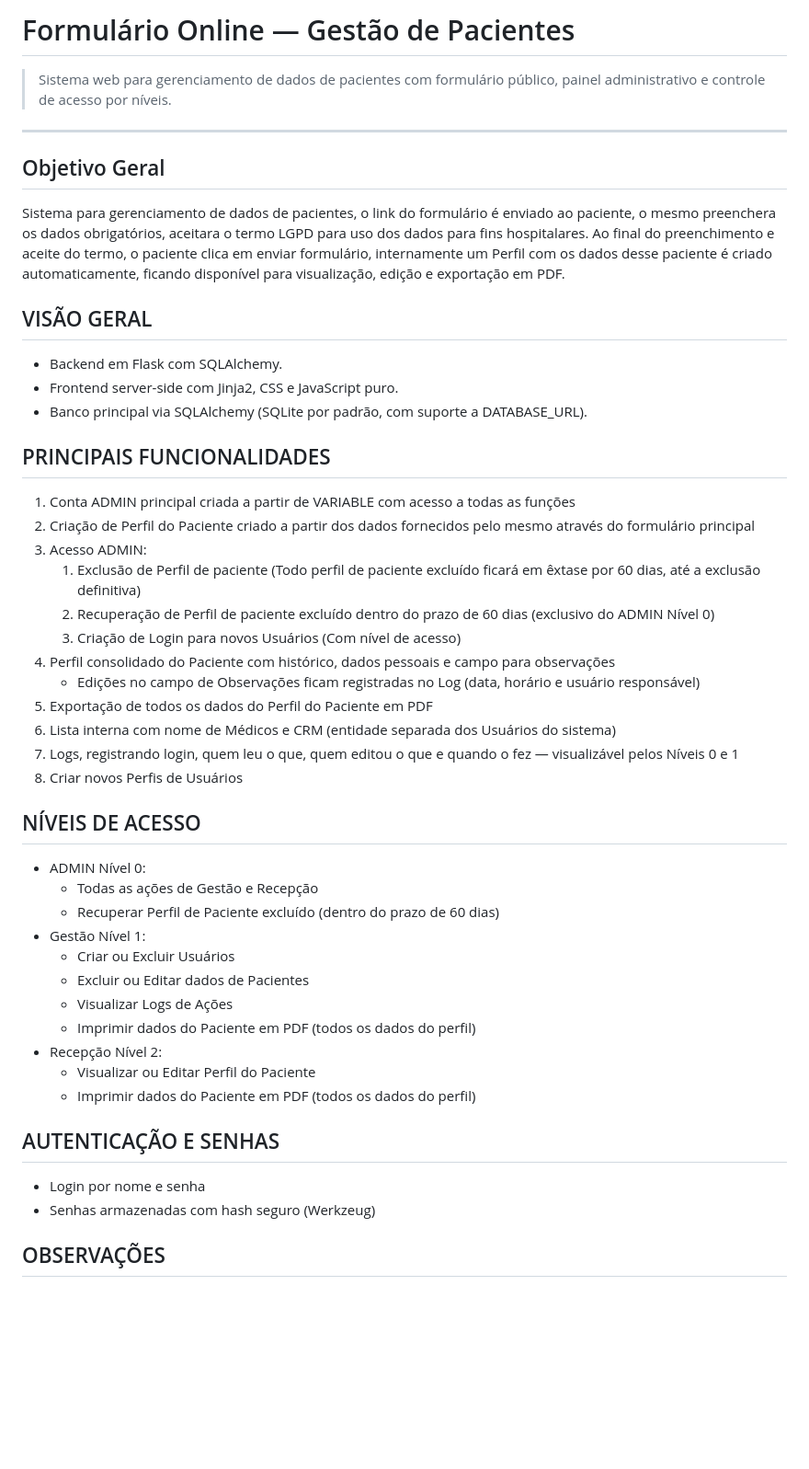
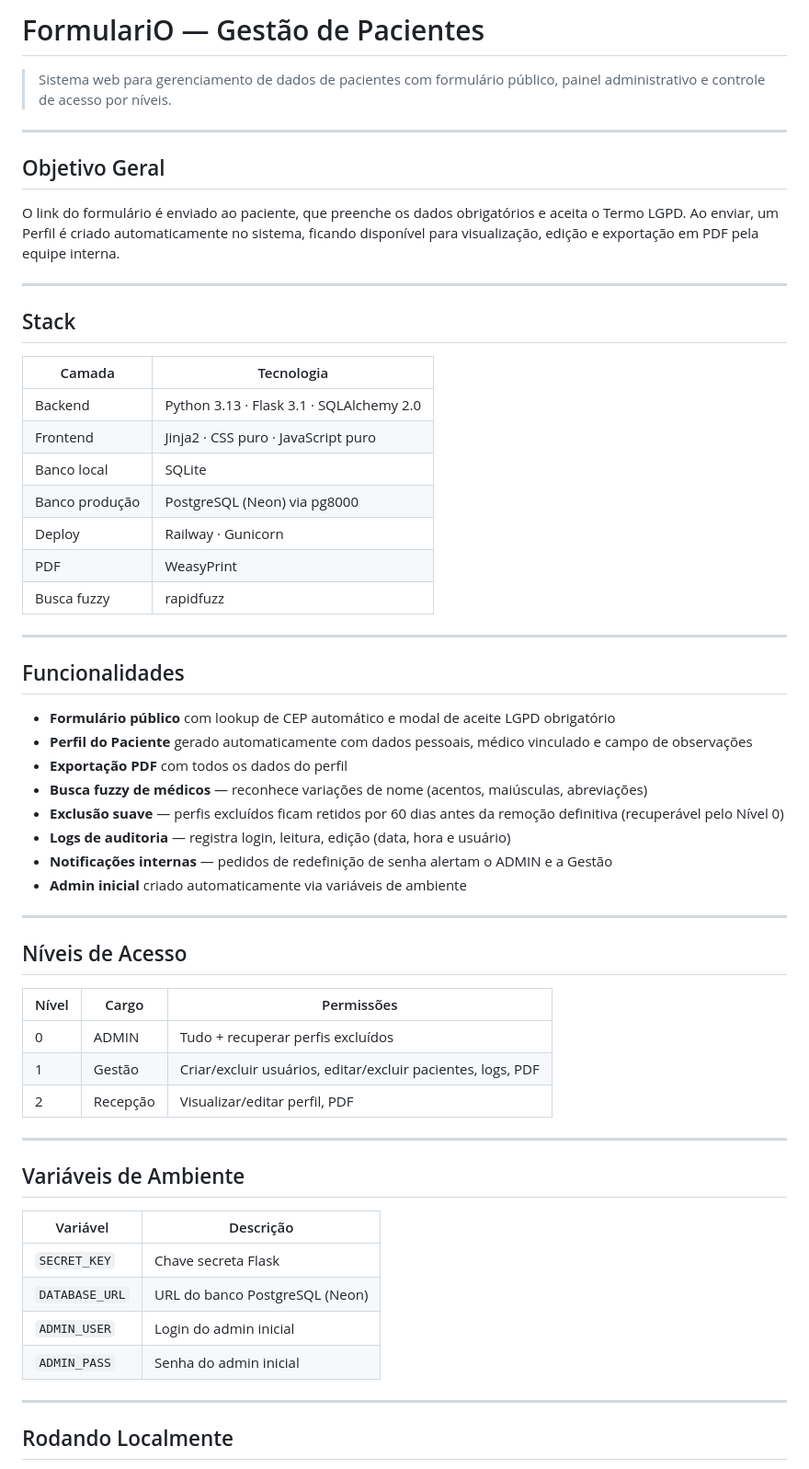
Before and after one commit to mugO-Santos/formulariO, a Markdown page: README.md, the part around one of its changes. Shown at 92% size. GitHub-like rendering; blank space fills up the shorter version.

Commit message:
docs: atualizar README com stack, estrutura e instruções de deploy

```diff
--- a/README.md
+++ b/README.md
@@ -1,4 +1,4 @@
-# Formulário Online — Gestão de Pacientes
+# FormulariO — Gestão de Pacientes
 
 > Sistema web para gerenciamento de dados de pacientes com formulário público, painel administrativo e controle de acesso por níveis.
 
@@ -6,52 +6,57 @@
 
 ## Objetivo Geral
 
-Sistema para gerenciamento de dados de pacientes, o link do formulário é enviado ao paciente, o mesmo preenchera os dados obrigatórios, aceitara o termo LGPD para uso dos dados para fins hospitalares. Ao final do preenchimento e aceite do termo, o paciente clica em enviar formulário, internamente um Perfil com os dados desse paciente é criado automaticamente, ficando disponível para visualização, edição e exportação em PDF.
+O link do formulário é enviado ao paciente, que preenche os dados obrigatórios e aceita o Termo LGPD. Ao enviar, um Perfil é criado automaticamente no sistema, ficando disponível para visualização, edição e exportação em PDF pela equipe interna.
 
+---
 
-## VISÃO GERAL
+## Stack
 
-- Backend em Flask com SQLAlchemy.
-- Frontend server-side com Jinja2, CSS e JavaScript puro.
-- Banco principal via SQLAlchemy (SQLite por padrão, com suporte a DATABASE_URL).
+| Camada | Tecnologia |
+|---|---|
+| Backend | Python 3.13 · Flask 3.1 · SQLAlchemy 2.0 |
+| Frontend | Jinja2 · CSS puro · JavaScript puro |
+| Banco local | SQLite |
+| Banco produção | PostgreSQL (Neon) via pg8000 |
+| Deploy | Railway · Gunicorn |
+| PDF | WeasyPrint |
+| Busca fuzzy | rapidfuzz |
 
+---
 
-## PRINCIPAIS FUNCIONALIDADES
+## Funcionalidades
 
-1. Conta ADMIN principal criada a partir de VARIABLE com acesso a todas as funções
-2. Criação de Perfil do Paciente criado a partir dos dados fornecidos pelo mesmo através do formulário principal
-3. Acesso ADMIN:
-    1. Exclusão de Perfil de paciente (Todo perfil de paciente excluído ficará em êxtase por 60 dias, até a exclusão definitiva)
-    2. Recuperação de Perfil de paciente excluído dentro do prazo de 60 dias (exclusivo do ADMIN Nível 0)
-    3. Criação de Login para novos Usuários (Com nível de acesso)
-4. Perfil consolidado do Paciente com histórico, dados pessoais e campo para observações
-    - Edições no campo de Observações ficam registradas no Log (data, horário e usuário responsável)
-5. Exportação de todos os dados do Perfil do Paciente em PDF
-6. Lista interna com nome de Médicos e CRM (entidade separada dos Usuários do sistema)
-7. Logs, registrando login, quem leu o que, quem editou o que e quando o fez — visualizável pelos Níveis 0 e 1
-8. Criar novos Perfis de Usuários
+- **Formulário público** com lookup de CEP automático e modal de aceite LGPD obrigatório
+- **Perfil do Paciente** gerado automaticamente com dados pessoais, médico vinculado e campo de observações
+- **Exportação PDF** com todos os dados do perfil
+- **Busca fuzzy de médicos** — reconhece variações de nome (acentos, maiúsculas, abreviações)
+- **Exclusão suave** — perfis excluídos ficam retidos por 60 dias antes da remoção definitiva (recuperável pelo Nível 0)
+- **Logs de auditoria** — registra login, leitura, edição (data, hora e usuário)
+- **Notificações internas** — pedidos de redefinição de senha alertam o ADMIN e a Gestão
+- **Admin inicial** criado automaticamente via variáveis de ambiente
 
+---
 
-## NÍVEIS DE ACESSO
+## Níveis de Acesso
 
-- ADMIN Nível 0:
-    - Todas as ações de Gestão e Recepção
-    - Recuperar Perfil de Paciente excluído (dentro do prazo de 60 dias)
-- Gestão Nível 1:
-    - Criar ou Excluir Usuários
-    - Excluir ou Editar dados de Pacientes
-    - Visualizar Logs de Ações
-    - Imprimir dados do Paciente em PDF (todos os dados do perfil)
-- Recepção Nível 2:
-    - Visualizar ou Editar Perfil do Paciente
-    - Imprimir dados do Paciente em PDF (todos os dados do perfil)
+| Nível | Cargo | Permissões |
+|---|---|---|
+| 0 | ADMIN | Tudo + recuperar perfis excluídos |
+| 1 | Gestão | Criar/excluir usuários, editar/excluir pacientes, logs, PDF |
+| 2 | Recepção | Visualizar/editar perfil, PDF |
 
+---
 
-## AUTENTICAÇÃO E SENHAS
+## Variáveis de Ambiente
 
-- Login por nome e senha
-- Senhas armazenadas com hash seguro (Werkzeug)
+| Variável | Descrição |
+|---|---|
+| `SECRET_KEY` | Chave secreta Flask |
+| `DATABASE_URL` | URL do banco PostgreSQL (Neon) |
+| `ADMIN_USER` | Login do admin inicial |
+| `ADMIN_PASS` | Senha do admin inicial |
 
+---
 
-## OBSERVAÇÕES
+## Rodando Localmente
 
```
Also changed, not shown: other parts of README.md (+43 -21 lines).
